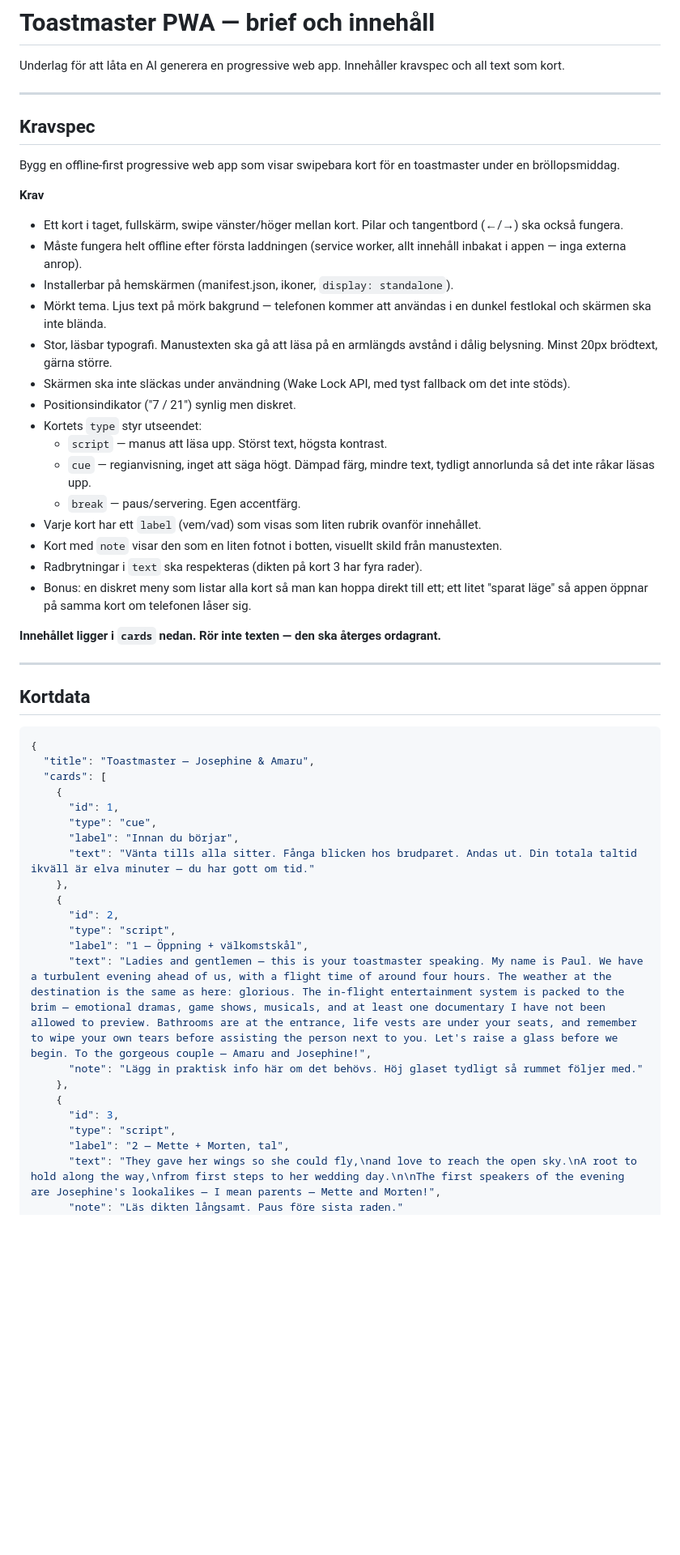
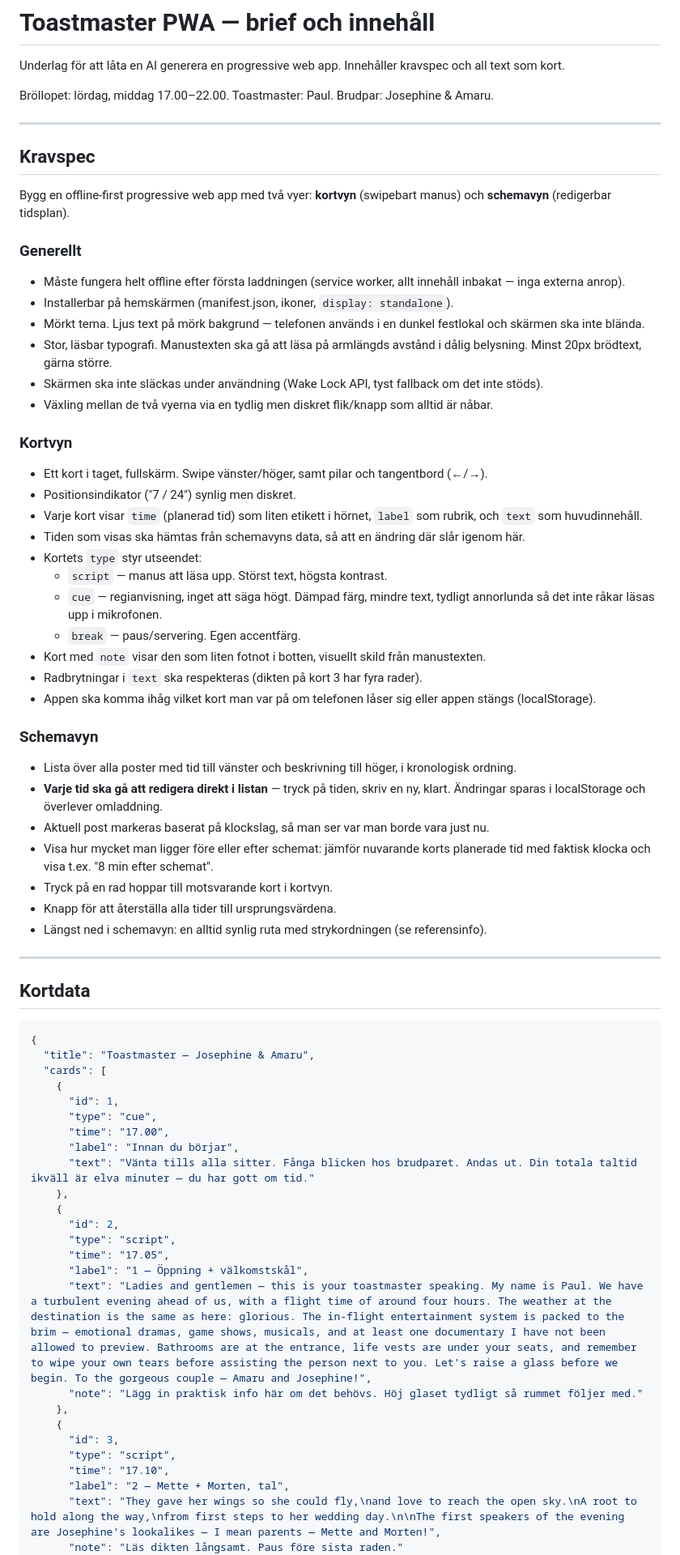
Before and after one commit to pauq/amarujosephine, a Markdown page: toastmaster-pwa-brief.md, the part around one of its changes. Shown at 81% size. GitHub-like rendering; blank space fills up the shorter version.

```diff
--- a/toastmaster-pwa-brief.md
+++ b/toastmaster-pwa-brief.md
@@ -1,32 +1,47 @@
 # Toastmaster PWA — brief och innehåll
 
 Underlag för att låta en AI generera en progressive web app. Innehåller kravspec och all text som kort.
+
+Bröllopet: lördag, middag 17.00–22.00. Toastmaster: Paul. Brudpar: Josephine & Amaru.
 
 ---
 
 ## Kravspec
 
-Bygg en offline-first progressive web app som visar swipebara kort för en toastmaster under en bröllopsmiddag.
+Bygg en offline-first progressive web app med två vyer: **kortvyn** (swipebart manus) och **schemavyn** (redigerbar tidsplan).
 
-**Krav**
+### Generellt
 
-- Ett kort i taget, fullskärm, swipe vänster/höger mellan kort. Pilar och tangentbord (←/→) ska också fungera.
-- Måste fungera helt offline efter första laddningen (service worker, allt innehåll inbakat i appen — inga externa anrop).
+- Måste fungera helt offline efter första laddningen (service worker, allt innehåll inbakat — inga externa anrop).
 - Installerbar på hemskärmen (manifest.json, ikoner, `display: standalone`).
-- Mörkt tema. Ljus text på mörk bakgrund — telefonen kommer att användas i en dunkel festlokal och skärmen ska inte blända.
-- Stor, läsbar typografi. Manustexten ska gå att läsa på en armlängds avstånd i dålig belysning. Minst 20px brödtext, gärna större.
-- Skärmen ska inte släckas under användning (Wake Lock API, med tyst fallback om det inte stöds).
-- Positionsindikator ("7 / 21") synlig men diskret.
+- Mörkt tema. Ljus text på mörk bakgrund — telefonen används i en dunkel festlokal och skärmen ska inte blända.
+- Stor, läsbar typografi. Manustexten ska gå att läsa på armlängds avstånd i dålig belysning. Minst 20px brödtext, gärna större.
+- Skärmen ska inte släckas under användning (Wake Lock API, tyst fallback om det inte stöds).
+- Växling mellan de två vyerna via en tydlig men diskret flik/knapp som alltid är nåbar.
+
+### Kortvyn
+
+- Ett kort i taget, fullskärm. Swipe vänster/höger, samt pilar och tangentbord (←/→).
+- Positionsindikator ("7 / 24") synlig men diskret.
+- Varje kort visar `time` (planerad tid) som liten etikett i hörnet, `label` som rubrik, och `text` som huvudinnehåll.
+- Tiden som visas ska hämtas från schemavyns data, så att en ändring där slår igenom här.
 - Kortets `type` styr utseendet:
   - `script` — manus att läsa upp. Störst text, högsta kontrast.
-  - `cue` — regianvisning, inget att säga högt. Dämpad färg, mindre text, tydligt annorlunda så det inte råkar läsas upp.
+  - `cue` — regianvisning, inget att säga högt. Dämpad färg, mindre text, tydligt annorlunda så det inte råkar läsas upp i mikrofonen.
   - `break` — paus/servering. Egen accentfärg.
-- Varje kort har ett `label` (vem/vad) som visas som liten rubrik ovanför innehållet.
-- Kort med `note` visar den som en liten fotnot i botten, visuellt skild från manustexten.
+- Kort med `note` visar den som liten fotnot i botten, visuellt skild från manustexten.
 - Radbrytningar i `text` ska respekteras (dikten på kort 3 har fyra rader).
-- Bonus: en diskret meny som listar alla kort så man kan hoppa direkt till ett; ett litet "sparat läge" så appen öppnar på samma kort om telefonen låser sig.
+- Appen ska komma ihåg vilket kort man var på om telefonen låser sig eller appen stängs (localStorage).
 
-**Innehållet ligger i `cards` nedan. Rör inte texten — den ska återges ordagrant.**
+### Schemavyn
+
+- Lista över alla poster med tid till vänster och beskrivning till höger, i kronologisk ordning.
+- **Varje tid ska gå att redigera direkt i listan** — tryck på tiden, skriv en ny, klart. Ändringar sparas i localStorage och överlever omladdning.
+- Aktuell post markeras baserat på klockslag, så man ser var man borde vara just nu.
+- Visa hur mycket man ligger före eller efter schemat: jämför nuvarande korts planerade tid med faktisk klocka och visa t.ex. "8 min efter schemat".
+- Tryck på en rad hoppar till motsvarande kort i kortvyn.
+- Knapp för att återställa alla tider till ursprungsvärdena.
+- Längst ned i schemavyn: en alltid synlig ruta med strykordningen (se referensinfo).
 
 ---
 
@@ -39,12 +54,14 @@ Bygg en offline-first progressive web app som visar swipebara kort för en toast
     {
       "id": 1,
       "type": "cue",
+      "time": "17.00",
       "label": "Innan du börjar",
       "text": "Vänta tills alla sitter. Fånga blicken hos brudparet. Andas ut. Din totala taltid ikväll är elva minuter — du har gott om tid."
     },
     {
       "id": 2,
       "type": "script",
+      "time": "17.05",
       "label": "1 — Öppning + välkomstskål",
       "text": "Ladies and gentlemen — this is your toastmaster speaking. My name is Paul. We have a turbulent evening ahead of us, with a flight time of around four hours. The weather at the destination is the same as here: glorious. The in-flight entertainment system is packed to the brim — emotional dramas, game shows, musicals, and at least one documentary I have not been allowed to preview. Bathrooms are at the entrance, life vests are under your seats, and remember to wipe your own tears before assisting the person next to you. Let's raise a glass before we begin. To the gorgeous couple — Amaru and Josephine!",
       "note": "Lägg in praktisk info här om det behövs. Höj glaset tydligt så rummet följer med."
@@ -52,6 +69,7 @@ Bygg en offline-first progressive web app som visar swipebara kort för en toast
     {
       "id": 3,
       "type": "script",
+      "time": "17.10",
       "label": "2 — Mette + Morten, tal",
       "text": "They gave her wings so she could fly,\nand love to reach the open sky.\nA root to hold along the way,\nfrom first steps to her wedding day.\n\nThe first speakers of the evening are Josephine's lookalikes — I mean parents — Mette and Morten!",
       "note": "Läs dikten långsamt. Paus före sista raden."
```
Also changed, not shown: other parts of toastmaster-pwa-brief.md (+111 -66 lines).
